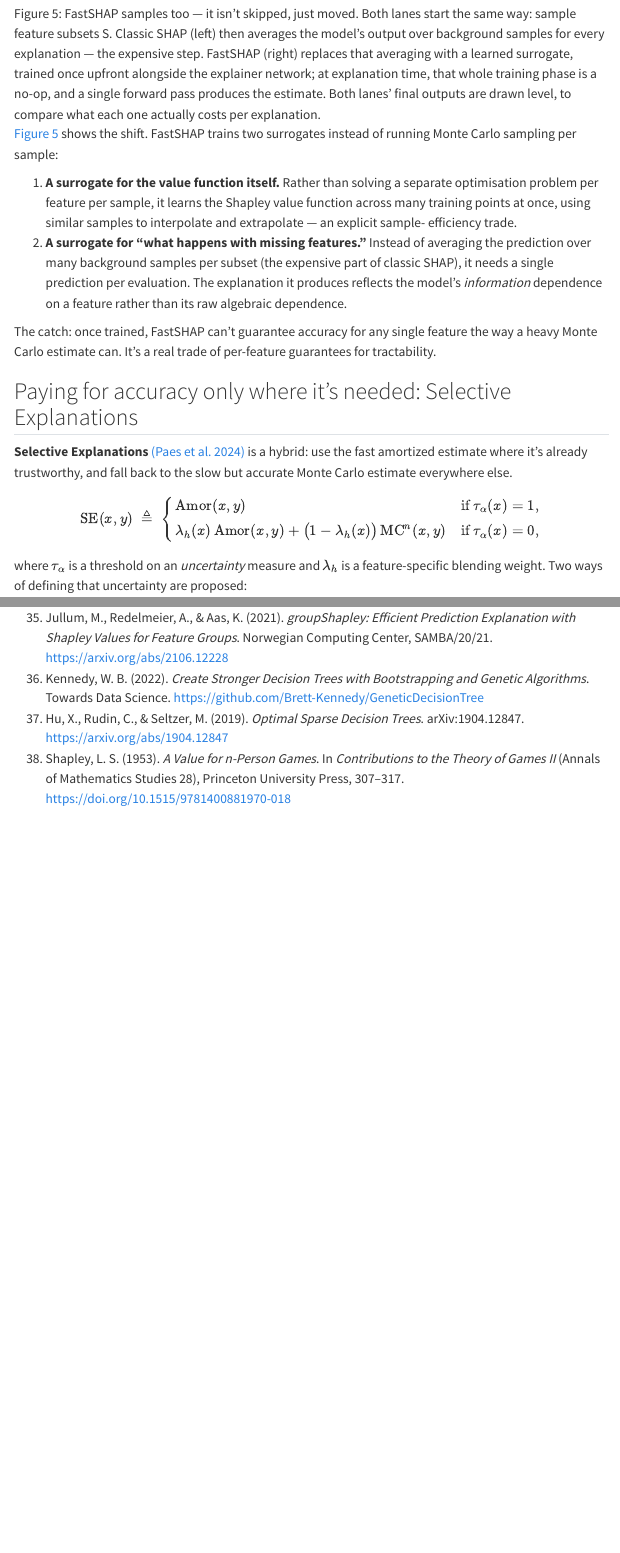
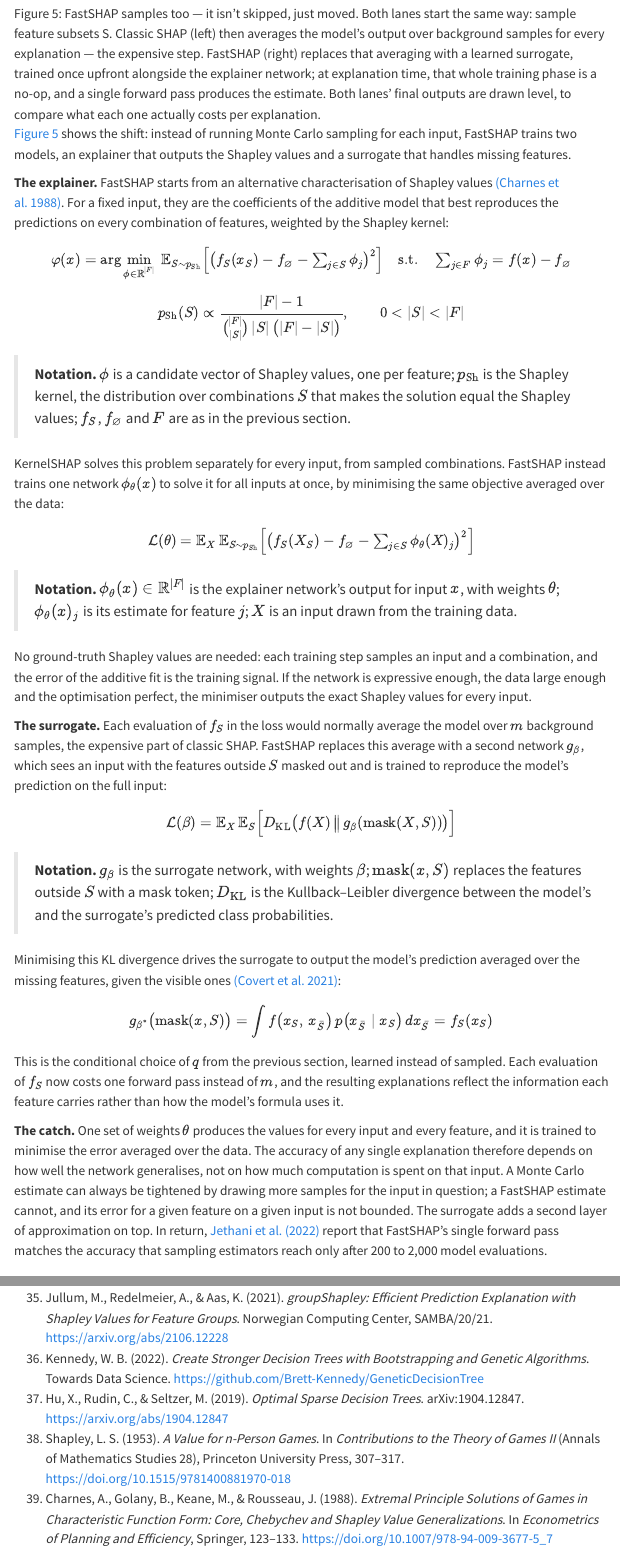
Before and after one commit to DMLF1/blog, a Quarto document (posts/explaining-black-box-predictions/index.qmd): the page in a window 1100 px wide, from 10690 px down, and a second part further down, joined at a grey line. Rendered offline with R 4.5, knitr and Pandoc in place of Quarto, with nearby package versions; menus at the side of the page are left out.

Commit message:
Replace FastSHAP section with the rigorous explainer/surrogate derivation
New text derives FastSHAP properly instead of describing it in prose:
the Charnes et al. characterization of Shapley values as a constrained
weighted least-squares problem, the explainer network trained to solve
that problem for every input at once (no ground-truth labels needed),
the surrogate network that replaces background-sample averaging with
a single learned masked-prediction pass (justified via the KL-minimizing
property from the removal-based-explanation framework), and an explicit
accounting of what's actually lost -- no per-input accuracy guarantee,
an extra layer of approximation from the surrogate -- against what's
gained (200-2,000x fewer model calls at explanation time per Jethani
et al.). Keeps the existing two-lane diagram in the same position,
right after the intro paragraph.

Added a reference that didn't exist yet: Charnes et al. (1988), the
alternative characterization of the Shapley value the explainer's
objective is built on. New entry #39, appended at the end of the list
(not inserted in sequence) so no other anchor needed renumbering.
Linked all citations in the new text: Charnes et al. 1988 -> #ref-39,
Covert et al. 2021 -> #ref-7, Jethani et al. 2022 -> #ref-28 (x2).

Verified: 39 unique ref-N anchors, all 37 inline citation links across
the whole post resolve, rendered clean (no LaTeX errors), and checked
every formula and citation in a real browser.

```diff
--- a/posts/explaining-black-box-predictions/index.qmd
+++ b/posts/explaining-black-box-predictions/index.qmd
@@ -190,24 +187,48 @@ pass. The current state of the art here is **FastSHAP** [(Jethani et al. 2022)](
 ![FastSHAP samples too — it isn't skipped, just moved. Both lanes start the same way: sample feature subsets S. Classic SHAP (left) then averages the model's output over background samples for every explanation — the expensive step. FastSHAP (right) replaces that averaging with a learned surrogate, trained once upfront alongside the explainer network; at explanation time, that whole training phase is a no-op, and a single forward pass produces the estimate. Both lanes' final outputs are drawn level, to compare what each one actually costs per explanation.](diagrams/classic-vs-fastshap.drawio.svg){#fig-fastshap}
 :::
 
-@fig-fastshap shows the shift. FastSHAP trains two surrogates instead of
-running Monte Carlo sampling per sample:
+@fig-fastshap shows the shift: instead of running Monte Carlo sampling for each input, FastSHAP trains two models, an explainer that outputs the Shapley values and a surrogate that handles missing features.
 
-1. **A surrogate for the value function itself.** Rather than solving a
-   separate optimisation problem per feature per sample, it learns the
-   Shapley value function across many training points at once, using
-   similar samples to interpolate and extrapolate — an explicit sample-
-   efficiency trade.
-2. **A surrogate for "what happens with missing features."** Instead of
-   averaging the prediction over many background samples per subset (the
-   expensive part of classic SHAP), it needs a single prediction per
-   evaluation. The explanation it produces reflects the model's
-   *information* dependence on a feature rather than its raw algebraic
-   dependence.
+**The explainer.** FastSHAP starts from an alternative characterisation of Shapley values [(Charnes et al. 1988)](#ref-39). For a fixed input, they are the coefficients of the additive model that best reproduces the predictions on every combination of features, weighted by the Shapley kernel:
 
-The catch: once trained, FastSHAP can't guarantee accuracy for any single
-feature the way a heavy Monte Carlo estimate can. It's a real trade of
-per-feature guarantees for tractability.
+$$
+\varphi(x) = \arg\min_{\phi \in \mathbb{R}^{|F|}} \; \mathbb{E}_{S \sim p_{\text{Sh}}} \Big[ \big( f_S(x_S) - f_\varnothing - \textstyle\sum_{j \in S} \phi_j \big)^2 \Big]
+\quad \text{s.t.} \quad \textstyle\sum_{j \in F} \phi_j = f(x) - f_\varnothing
+$$
+
+$$
+p_{\text{Sh}}(S) \propto \frac{|F| - 1}{\binom{|F|}{|S|}\, |S|\, \big(|F| - |S|\big)}, \qquad 0 < |S| < |F|
+$$
+
+> **Notation.** $\phi$ is a candidate vector of Shapley values, one per feature; $p_{\text{Sh}}$ is the Shapley kernel, the distribution over combinations $S$ that makes the solution equal the Shapley values; $f_S$, $f_\varnothing$ and $F$ are as in the previous section.
+
+KernelSHAP solves this problem separately for every input, from sampled combinations. FastSHAP instead trains one network $\phi_\theta(x)$ to solve it for all inputs at once, by minimising the same objective averaged over the data:
+
+$$
+\mathcal{L}(\theta) = \mathbb{E}_{X}\, \mathbb{E}_{S \sim p_{\text{Sh}}} \Big[ \big( f_S(X_S) - f_\varnothing - \textstyle\sum_{j \in S} \phi_\theta(X)_j \big)^2 \Big]
+$$
+
+> **Notation.** $\phi_\theta(x) \in \mathbb{R}^{|F|}$ is the explainer network's output for input $x$, with weights $\theta$; $\phi_\theta(x)_j$ is its estimate for feature $j$; $X$ is an input drawn from the training data.
+
+No ground-truth Shapley values are needed: each training step samples an input and a combination, and the error of the additive fit is the training signal. If the network is expressive enough, the data large enough and the optimisation perfect, the minimiser outputs the exact Shapley values for every input.
+
+**The surrogate.** Each evaluation of $f_S$ in the loss would normally average the model over $m$ background samples, the expensive part of classic SHAP. FastSHAP replaces this average with a second network $g_\beta$, which sees an input with the features outside $S$ masked out and is trained to reproduce the model's prediction on the full input:
+
+$$
+\mathcal{L}(\beta) = \mathbb{E}_{X}\, \mathbb{E}_{S} \Big[ D_{\mathrm{KL}}\big( f(X) \,\big\|\, g_\beta(\mathrm{mask}(X, S)) \big) \Big]
+$$
+
+> **Notation.** $g_\beta$ is the surrogate network, with weights $\beta$; $\mathrm{mask}(x, S)$ replaces the features outside $S$ with a mask token; $D_{\mathrm{KL}}$ is the Kullback–Leibler divergence between the model's and the surrogate's predicted class probabilities.
+
+Minimising this KL divergence drives the surrogate to output the model's prediction averaged over the missing features, given the visible ones [(Covert et al. 2021)](#ref-7):
+
+$$
+g_{\beta^*}\big(\mathrm{mask}(x, S)\big) = \int f\big(x_S,\, x_{\bar S}\big)\, p\big(x_{\bar S} \mid x_S\big)\, dx_{\bar S} = f_S(x_S)
+$$
+
+This is the conditional choice of $q$ from the previous section, learned instead of sampled. Each evaluation of $f_S$ now costs one forward pass instead of $m$, and the resulting explanations reflect the information each feature carries rather than how the model's formula uses it.
+
+**The catch.** One set of weights $\theta$ produces the values for every input and every feature, and it is trained to minimise the error averaged over the data. The accuracy of any single explanation therefore depends on how well the network generalises, not on how much computation is spent on that input. A Monte Carlo estimate can always be tightened by drawing more samples for the input in question; a FastSHAP estimate cannot, and its error for a given feature on a given input is not bounded. The surrogate adds a second layer of approximation on top. In return, [Jethani et al. (2022)](#ref-28) report that FastSHAP's single forward pass matches the accuracy that sampling estimators reach only after 200 to 2,000 model evaluations.
 
 ## Paying for accuracy only where it's needed: Selective Explanations
 
@@ -444,3 +465,4 @@ References already cited later in the post (FastSHAP's alternatives, Selective E
 36. <a id="ref-36"></a>Kennedy, W. B. (2022). *Create Stronger Decision Trees with Bootstrapping and Genetic Algorithms*. Towards Data Science. [https://github.com/Brett-Kennedy/GeneticDecisionTree](https://github.com/Brett-Kennedy/GeneticDecisionTree)
 37. <a id="ref-37"></a>Hu, X., Rudin, C., & Seltzer, M. (2019). *Optimal Sparse Decision Trees*. arXiv:1904.12847. [https://arxiv.org/abs/1904.12847](https://arxiv.org/abs/1904.12847)
 38. <a id="ref-38"></a>Shapley, L. S. (1953). *A Value for n-Person Games*. In *Contributions to the Theory of Games II* (Annals of Mathematics Studies 28), Princeton University Press, 307–317. [https://doi.org/10.1515/9781400881970-018](https://doi.org/10.1515/9781400881970-018)
+39. <a id="ref-39"></a>Charnes, A., Golany, B., Keane, M., & Rousseau, J. (1988). *Extremal Principle Solutions of Games in Characteristic Function Form: Core, Chebychev and Shapley Value Generalizations*. In *Econometrics of Planning and Efficiency*, Springer, 123–133. [https://doi.org/10.1007/978-94-009-3677-5_7](https://doi.org/10.1007/978-94-009-3677-5_7)
--- a/posts/explaining-black-box-predictions/references.bib
+++ b/posts/explaining-black-box-predictions/references.bib
@@ -359,3 +359,14 @@
   doi       = {10.1515/9781400881970-018},
   url       = {https://doi.org/10.1515/9781400881970-018}
 }
+
+@incollection{charnes1988,
+  title     = {Extremal Principle Solutions of Games in Characteristic Function Form: Core, Chebychev and Shapley Value Generalizations},
+  author    = {Charnes, Abraham and Golany, Boaz and Keane, Michael and Rousseau, Jean},
+  year      = {1988},
+  booktitle = {Econometrics of Planning and Efficiency},
+  publisher = {Springer},
+  pages     = {123--133},
+  doi       = {10.1007/978-94-009-3677-5_7},
+  url       = {https://doi.org/10.1007/978-94-009-3677-5_7}
+}
```
Also changed, not shown: posts/explaining-black-box-predictions/index.qmd (5 more changed lines).
